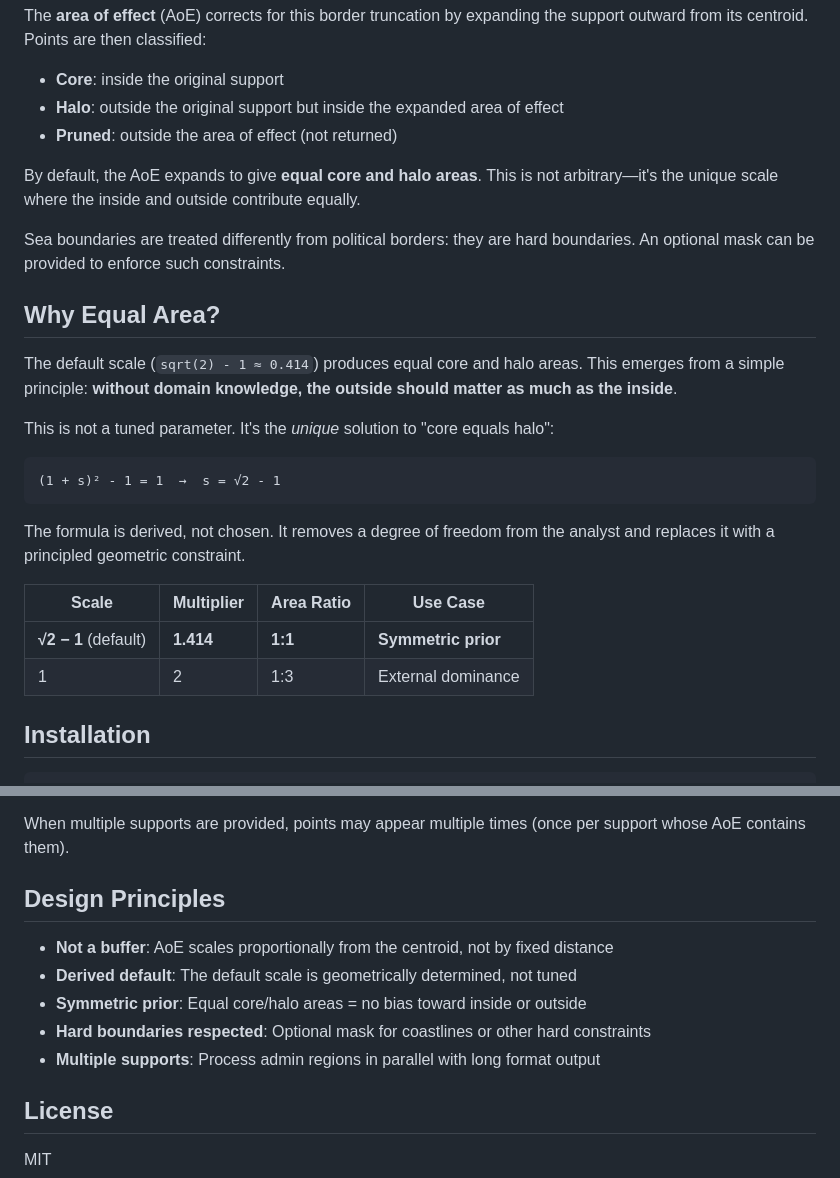
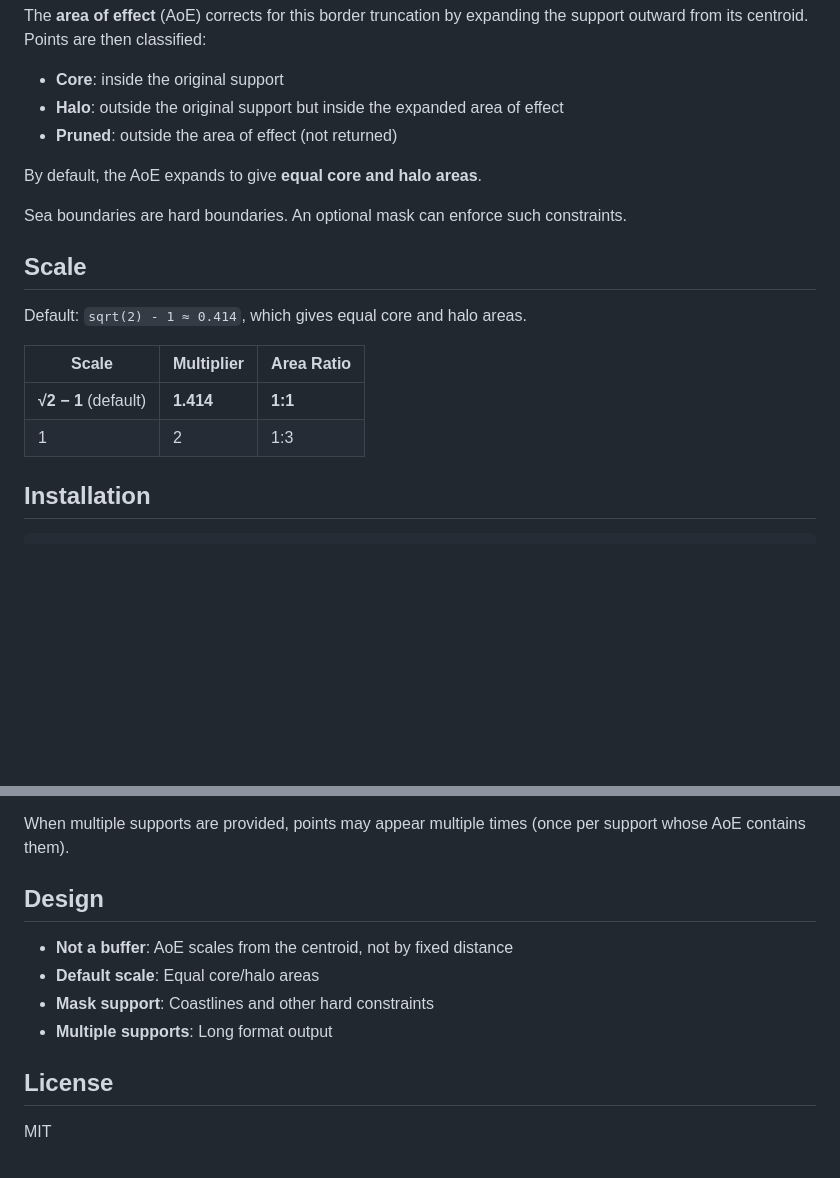
Before and after one commit to gcol33/areaOfEffect, a Markdown page: README.md, 2 parts joined by grey strips. Drawn GitHub-style; blank space fills up the shorter version.

Commit message:
Simplify README
🤖 Generated with [Claude Code](https://claude.com/claude-code)

Co-Authored-By: Claude Opus 4.5 <noreply@anthropic.com>

````diff
--- a/README.md
+++ b/README.md
@@ -17,26 +17,18 @@ The **area of effect** (AoE) corrects for this border truncation by expanding th
 - **Halo**: outside the original support but inside the expanded area of effect
 - **Pruned**: outside the area of effect (not returned)
 
-By default, the AoE expands to give **equal core and halo areas**. This is not arbitrary—it's the unique scale where the inside and outside contribute equally.
+By default, the AoE expands to give **equal core and halo areas**.
 
-Sea boundaries are treated differently from political borders: they are hard boundaries. An optional mask can be provided to enforce such constraints.
+Sea boundaries are hard boundaries. An optional mask can enforce such constraints.
 
-## Why Equal Area?
+## Scale
 
-The default scale (`sqrt(2) - 1 ≈ 0.414`) produces equal core and halo areas. This emerges from a simple principle: **without domain knowledge, the outside should matter as much as the inside**.
+Default: `sqrt(2) - 1 ≈ 0.414`, which gives equal core and halo areas.
 
-This is not a tuned parameter. It's the *unique* solution to "core equals halo":
-
-```
-(1 + s)² - 1 = 1  →  s = √2 - 1
-```
-
-The formula is derived, not chosen. It removes a degree of freedom from the analyst and replaces it with a principled geometric constraint.
-
-| Scale | Multiplier | Area Ratio | Use Case |
-|-------|------------|------------|----------|
-| **√2 − 1** (default) | **1.414** | **1:1** | **Symmetric prior** |
-| 1 | 2 | 1:3 | External dominance |
+| Scale | Multiplier | Area Ratio |
+|-------|------------|------------|
+| **√2 − 1** (default) | **1.414** | **1:1** |
+| 1 | 2 | 1:3 |
 
 ## Installation
 
@@ -164,13 +156,12 @@ S3 methods: `print()`, `summary()`, `plot()`. Use `aoe_geometry()` to extract po
 
 When multiple supports are provided, points may appear multiple times (once per support whose AoE contains them).
 
-## Design Principles
+## Design
 
-- **Not a buffer**: AoE scales proportionally from the centroid, not by fixed distance
-- **Derived default**: The default scale is geometrically determined, not tuned
-- **Symmetric prior**: Equal core/halo areas = no bias toward inside or outside
-- **Hard boundaries respected**: Optional mask for coastlines or other hard constraints
-- **Multiple supports**: Process admin regions in parallel with long format output
+- **Not a buffer**: AoE scales from the centroid, not by fixed distance
+- **Default scale**: Equal core/halo areas
+- **Mask support**: Coastlines and other hard constraints
+- **Multiple supports**: Long format output
 
 ## License
 
````
